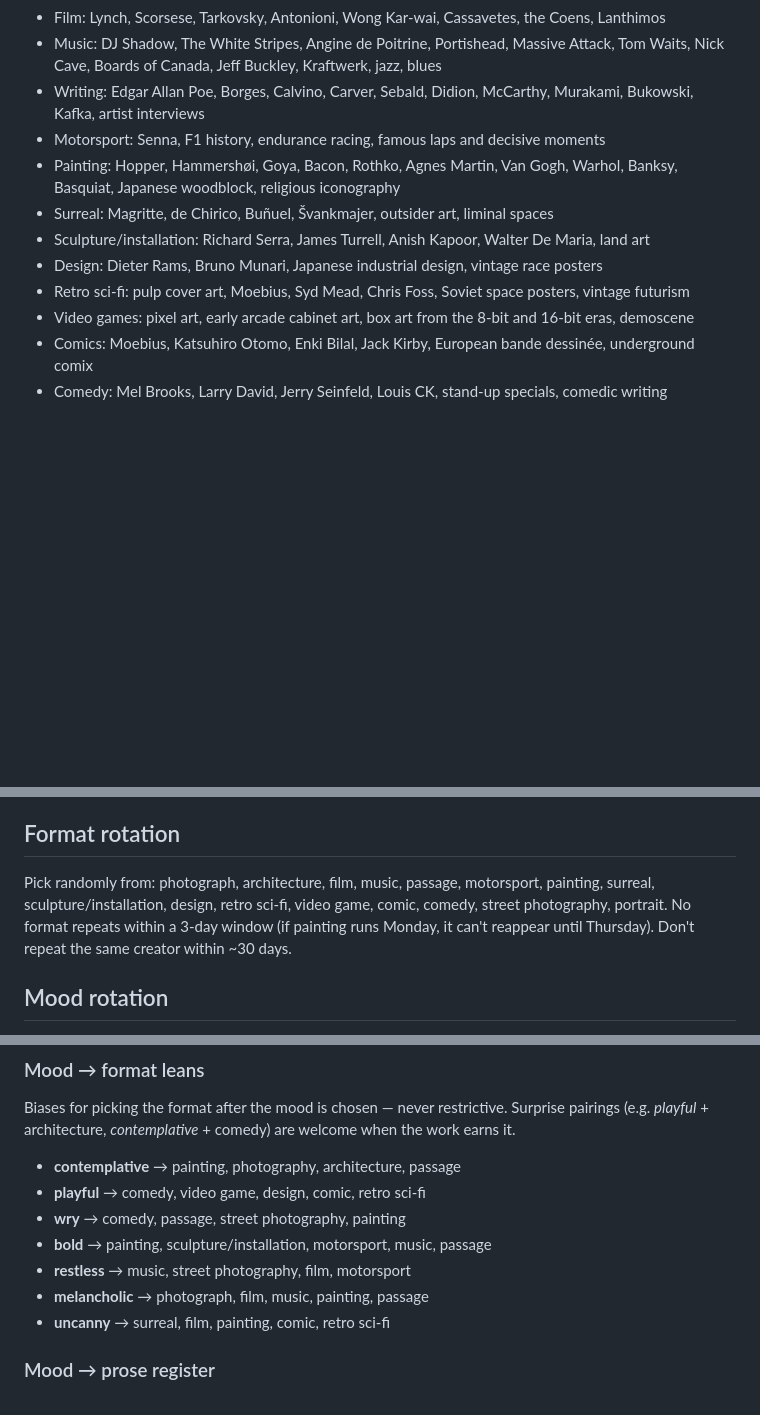
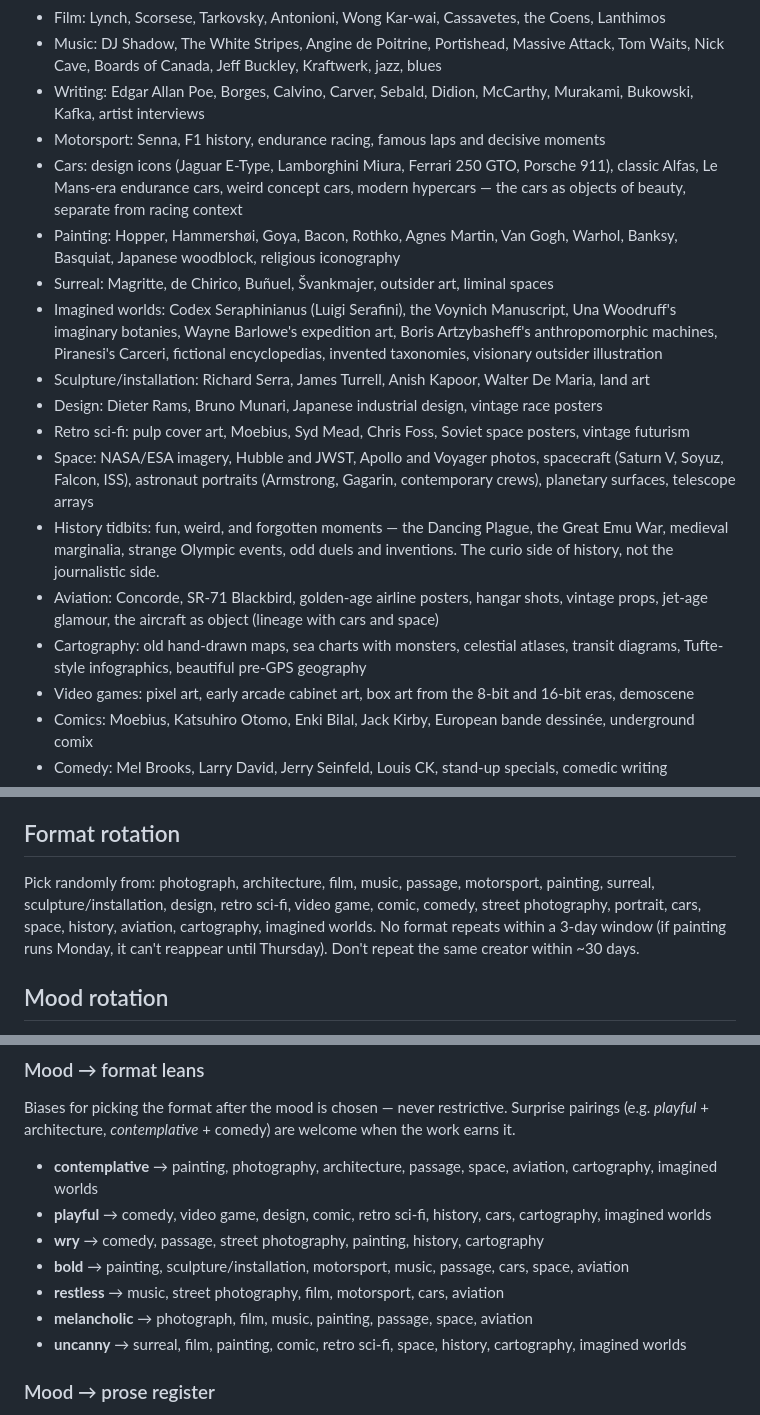
Before and after one commit to campezzi/morning-inspiration, a Markdown page: EDITORIAL.md, 3 parts joined by grey strips. Rendered like a GitHub page; blank space fills up the shorter version.

Commit message:
expand editorial interests: cars, space, history tidbits, aviation, cartography, imagined worlds
Co-Authored-By: Claude Opus 4.7 (1M context) <noreply@anthropic.com>

```diff
--- a/EDITORIAL.md
+++ b/EDITORIAL.md
@@ -13,11 +13,17 @@ Mix in contemporary and living artists alongside the classics. I want to stay co
 - Music: DJ Shadow, The White Stripes, Angine de Poitrine, Portishead, Massive Attack, Tom Waits, Nick Cave, Boards of Canada, Jeff Buckley, Kraftwerk, jazz, blues
 - Writing: Edgar Allan Poe, Borges, Calvino, Carver, Sebald, Didion, McCarthy, Murakami, Bukowski, Kafka, artist interviews
 - Motorsport: Senna, F1 history, endurance racing, famous laps and decisive moments
+- Cars: design icons (Jaguar E-Type, Lamborghini Miura, Ferrari 250 GTO, Porsche 911), classic Alfas, Le Mans-era endurance cars, weird concept cars, modern hypercars — the cars as objects of beauty, separate from racing context
 - Painting: Hopper, Hammershøi, Goya, Bacon, Rothko, Agnes Martin, Van Gogh, Warhol, Banksy, Basquiat, Japanese woodblock, religious iconography
 - Surreal: Magritte, de Chirico, Buñuel, Švankmajer, outsider art, liminal spaces
+- Imagined worlds: Codex Seraphinianus (Luigi Serafini), the Voynich Manuscript, Una Woodruff's imaginary botanies, Wayne Barlowe's expedition art, Boris Artzybasheff's anthropomorphic machines, Piranesi's Carceri, fictional encyclopedias, invented taxonomies, visionary outsider illustration
 - Sculpture/installation: Richard Serra, James Turrell, Anish Kapoor, Walter De Maria, land art
 - Design: Dieter Rams, Bruno Munari, Japanese industrial design, vintage race posters
 - Retro sci-fi: pulp cover art, Moebius, Syd Mead, Chris Foss, Soviet space posters, vintage futurism
+- Space: NASA/ESA imagery, Hubble and JWST, Apollo and Voyager photos, spacecraft (Saturn V, Soyuz, Falcon, ISS), astronaut portraits (Armstrong, Gagarin, contemporary crews), planetary surfaces, telescope arrays
+- History tidbits: fun, weird, and forgotten moments — the Dancing Plague, the Great Emu War, medieval marginalia, strange Olympic events, odd duels and inventions. The curio side of history, not the journalistic side.
+- Aviation: Concorde, SR-71 Blackbird, golden-age airline posters, hangar shots, vintage props, jet-age glamour, the aircraft as object (lineage with cars and space)
+- Cartography: old hand-drawn maps, sea charts with monsters, celestial atlases, transit diagrams, Tufte-style infographics, beautiful pre-GPS geography
 - Video games: pixel art, early arcade cabinet art, box art from the 8-bit and 16-bit eras, demoscene
 - Comics: Moebius, Katsuhiro Otomo, Enki Bilal, Jack Kirby, European bande dessinée, underground comix
 - Comedy: Mel Brooks, Larry David, Jerry Seinfeld, Louis CK, stand-up specials, comedic writing
@@ -43,7 +49,7 @@ If anything here fits the next slot, prioritize it.
 - Match the register to the work and the mood — a Mel Brooks routine doesn't deserve the same tone as a Hammershøi interior. Don't force a tidy ending.
 
 ## Format rotation
-Pick randomly from: photograph, architecture, film, music, passage, motorsport, painting, surreal, sculpture/installation, design, retro sci-fi, video game, comic, comedy, street photography, portrait. No format repeats within a 3-day window (if painting runs Monday, it can't reappear until Thursday). Don't repeat the same creator within ~30 days.
+Pick randomly from: photograph, architecture, film, music, passage, motorsport, painting, surreal, sculpture/installation, design, retro sci-fi, video game, comic, comedy, street photography, portrait, cars, space, history, aviation, cartography, imagined worlds. No format repeats within a 3-day window (if painting runs Monday, it can't reappear until Thursday). Don't repeat the same creator within ~30 days.
 
 ## Mood rotation
 Each entry is written in one of these moods, picked at random with the constraint that no mood repeats within a 4-day window. Mood is chosen *first*, then format follows with a loose bias (see "Mood → format leans" below). Mood is internal — never displayed on the page.
@@ -59,13 +65,13 @@ Each entry is written in one of these moods, picked at random with the constrain
 ### Mood → format leans
 Biases for picking the format after the mood is chosen — never restrictive. Surprise pairings (e.g. *playful* + architecture, *contemplative* + comedy) are welcome when the work earns it.
 
-- **contemplative** → painting, photography, architecture, passage
-- **playful** → comedy, video game, design, comic, retro sci-fi
-- **wry** → comedy, passage, street photography, painting
-- **bold** → painting, sculpture/installation, motorsport, music, passage
-- **restless** → music, street photography, film, motorsport
-- **melancholic** → photograph, film, music, painting, passage
-- **uncanny** → surreal, film, painting, comic, retro sci-fi
+- **contemplative** → painting, photography, architecture, passage, space, aviation, cartography, imagined worlds
+- **playful** → comedy, video game, design, comic, retro sci-fi, history, cars, cartography, imagined worlds
+- **wry** → comedy, passage, street photography, painting, history, cartography
+- **bold** → painting, sculpture/installation, motorsport, music, passage, cars, space, aviation
+- **restless** → music, street photography, film, motorsport, cars, aviation
+- **melancholic** → photograph, film, music, painting, passage, space, aviation
+- **uncanny** → surreal, film, painting, comic, retro sci-fi, space, history, cartography, imagined worlds
 
 ### Mood → prose register
 The note's tone should follow the mood's character — let it shape sentence rhythm, what details you notice, and how openly warmth or weight enters the prose. Don't slap the mood on as a label.
```
